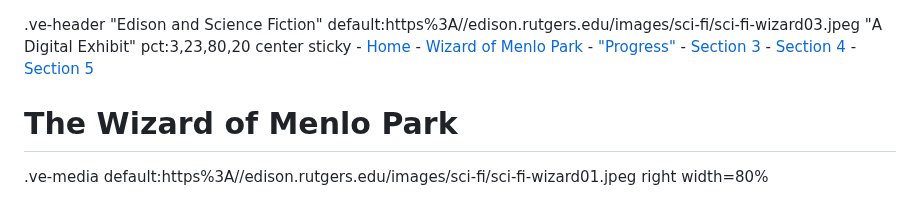
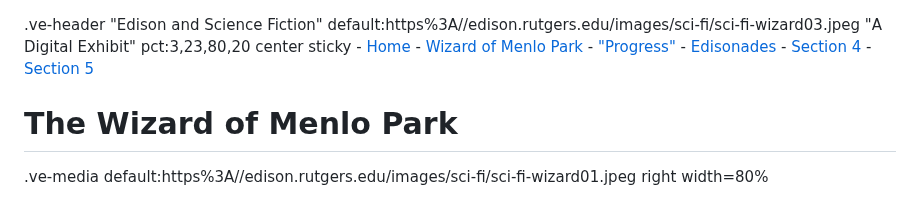
Before and after one commit to edisonpapers/edison-sci-fi, a Markdown page: 1/README.md, the part around the change. GitHub-like rendering.

Commit message:
API commit

```diff
--- a/1/README.md
+++ b/1/README.md
@@ -2,7 +2,7 @@
     - [Home](/)
     - [Wizard of Menlo Park](/1)
     - ["Progress"](/2)
-    - [Section 3](/3)
+    - [Edisonades](/3)
     - [Section 4](/4)
     - [Section 5](/5)
 
```
